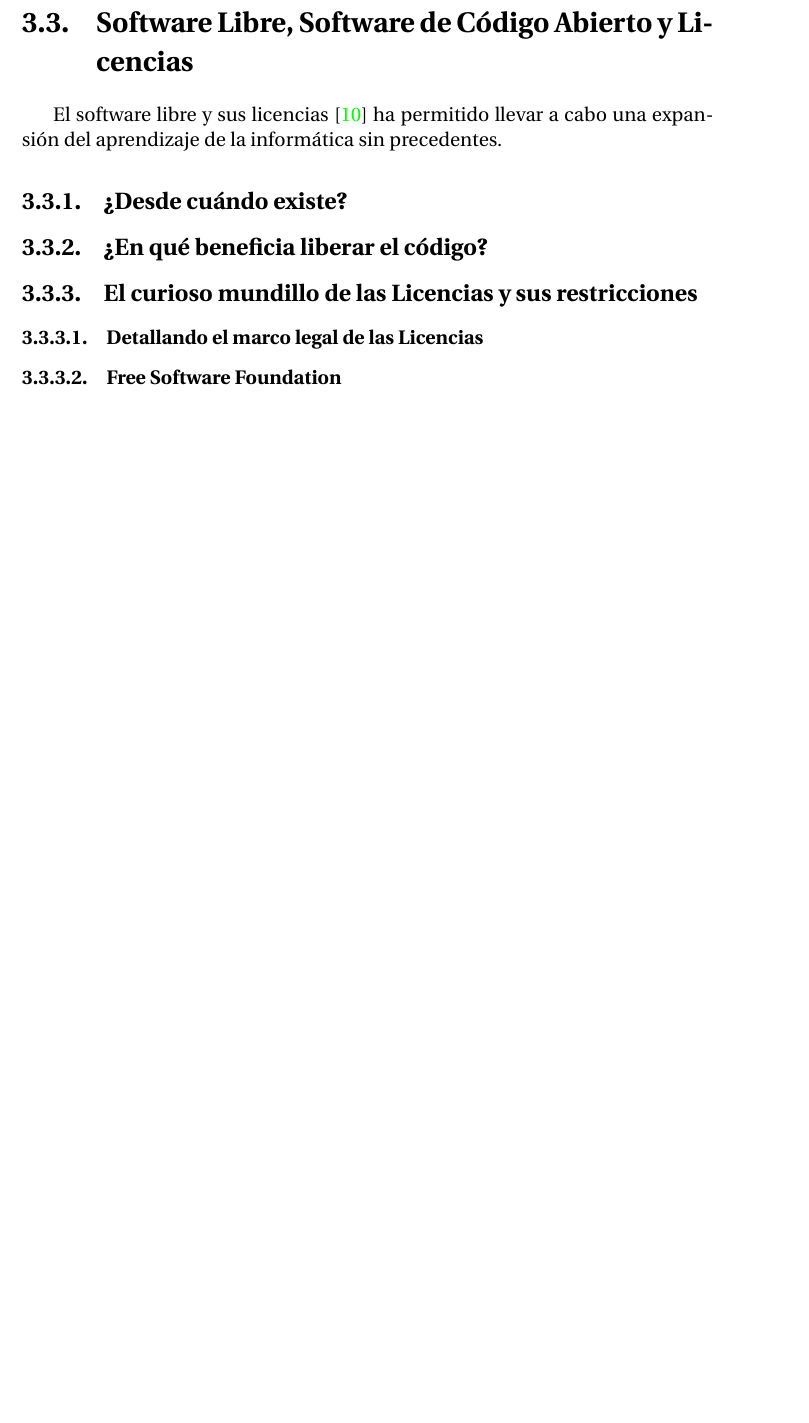
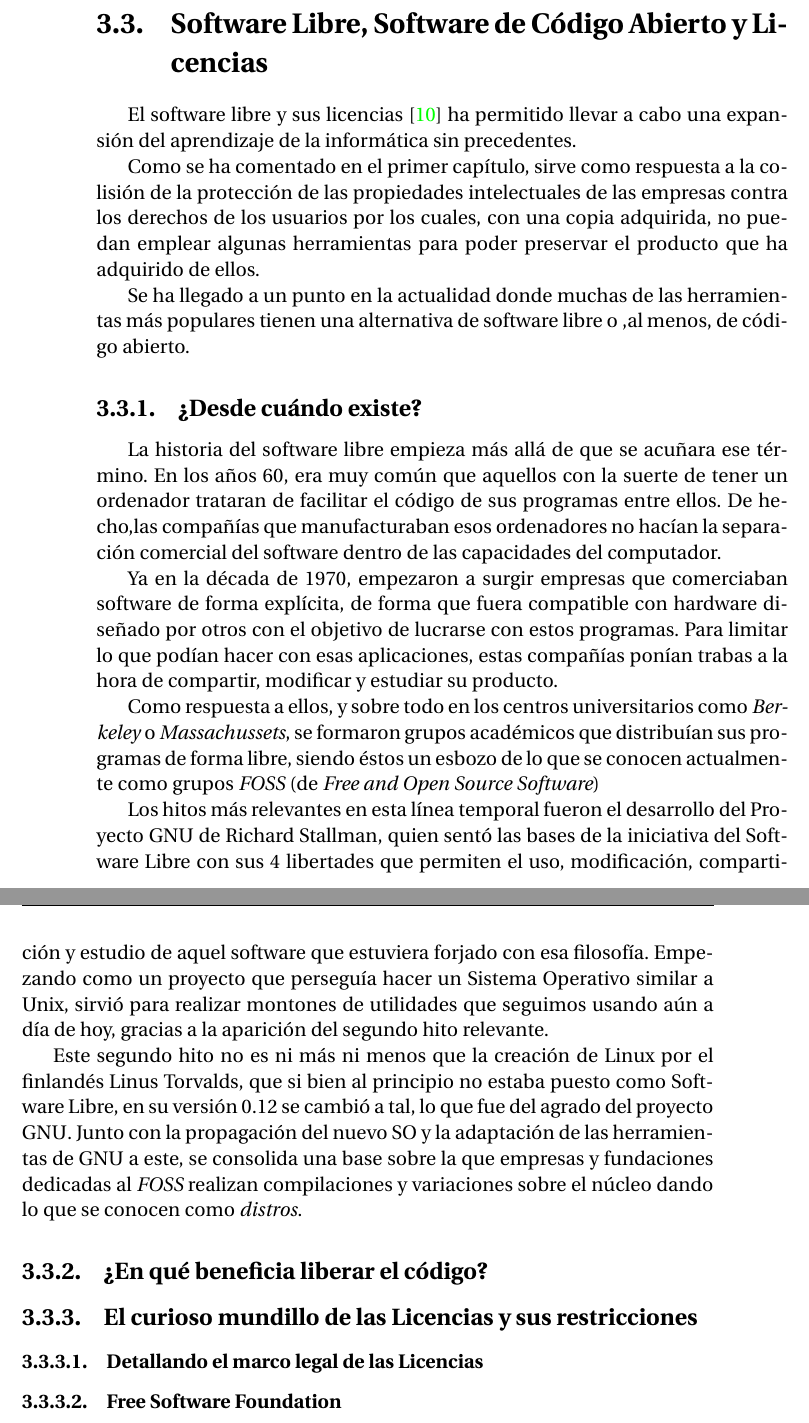
Before and after one commit to IvanitiX/ArcadiaVoiceAssistant, a LaTeX thesis (doc/proyecto.tex, which reads doc/secciones/03_estado_del_arte.tex): part of page 35 of 41 before the commit and two parts of pages 36 and 37 of 43 after it, the two joined at a grey line, cut so that both start at the same text, the shorter picture padded with empty space. Compiled offline with pdfLaTeX.

Commit message:
[Docs] Comentada historia del Software Libre

```diff
--- a/doc/secciones/03_estado_del_arte.tex
+++ b/doc/secciones/03_estado_del_arte.tex
@@ -235,7 +248,20 @@ Podríamos entonces añadirle algunas peticiones que requieran de algo variable,
 \section{Software Libre, Software de Código Abierto y Licencias}
-El software libre y sus licencias \cite{gplv3} ha permitido llevar a cabo una expansión del
-aprendizaje de la informática sin precedentes.
+El software libre y sus licencias \cite{gplv3} ha permitido llevar a cabo una expansión del aprendizaje de la informática sin precedentes.
+
+Como se ha comentado en el primer capítulo, sirve como respuesta a la colisión de la protección de las propiedades intelectuales de las empresas contra los derechos de los usuarios por los cuales, con una copia adquirida, no puedan emplear algunas herramientas para poder preservar el producto que ha adquirido de ellos.
+
+Se ha llegado a un punto en la actualidad donde muchas de las herramientas más populares tienen una alternativa de software libre o ,al menos, de código abierto.
+
 \subsection{¿Desde cuándo existe?}
+La historia del software libre empieza más allá de que se acuñara ese término. En los años 60, era muy común que aquellos con la suerte de tener un ordenador trataran de facilitar el código de sus programas entre ellos. De hecho,las compañías que manufacturaban esos ordenadores no hacían la separación comercial del software dentro de las capacidades del computador.
+
+Ya en la década de 1970, empezaron a surgir empresas que comerciaban software de forma explícita, de forma que fuera compatible con hardware diseñado por otros con el objetivo de lucrarse con estos programas. Para limitar lo que podían hacer con esas aplicaciones, estas compañías ponían trabas a la hora de compartir, modificar y estudiar su producto.
+
+Como respuesta a ellos, y sobre todo en los centros universitarios como \textit{Berkeley} o \textit{Massachussets}, se formaron grupos académicos que distribuían sus programas de forma libre, siendo éstos un esbozo de lo que se conocen actualmente como grupos \textit{FOSS} (de \textit{Free and Open Source Software})
+
+Los hitos más relevantes en esta línea temporal fueron el desarrollo del Proyecto GNU de Richard Stallman, quien  sentó las bases de la iniciativa del Software Libre con sus 4 libertades que permiten el uso, modificación, compartición y estudio de aquel software que estuviera forjado con esa filosofía. Empezando como un proyecto que perseguía hacer un Sistema Operativo similar a Unix, sirvió para realizar montones de utilidades que seguimos usando aún a día de hoy, gracias a la aparición del segundo hito relevante.
+
+Este segundo hito no es ni más ni menos que la creación de Linux por el finlandés Linus Torvalds, que si bien al principio no estaba puesto como Software Libre, en su versión 0.12 se cambió a tal, lo que fue del agrado del proyecto GNU. Junto con la propagación del nuevo SO y la adaptación de las herramientas de GNU a este, se consolida una base sobre la que empresas y fundaciones dedicadas al \textit{FOSS} realizan compilaciones y variaciones sobre el núcleo dando lo que se conocen como \textit{distros}.
 
 \subsection{¿En qué beneficia liberar el código?}
 
```
Also changed, not shown: doc/secciones/03_estado_del_arte.tex (15 more changed lines).
